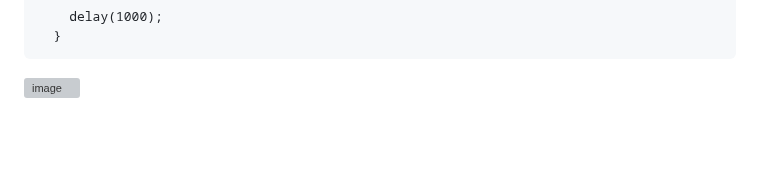
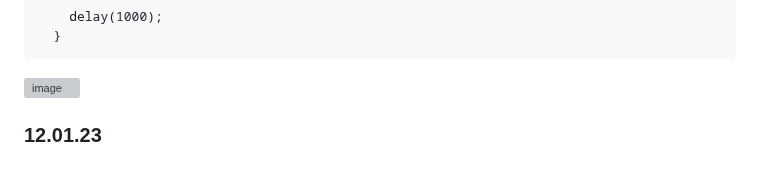
Before and after one commit to MusicIsMath/Bachelor2023, a Markdown page: LOGG.md, the part around the change. Drawn GitHub-style; blank space fills up the shorter version; grey boxes are pictures that could not be loaded.

````diff
--- a/LOGG.md
+++ b/LOGG.md
@@ -93,3 +93,7 @@ char Mymessage[] = "Abc";
   }
   ```
   ![image](https://user-images.githubusercontent.com/112080849/212087310-0f8803e8-992e-4cda-ac3c-7811079107e7.png)
+
+
+
+  ### 12.01.23
````
